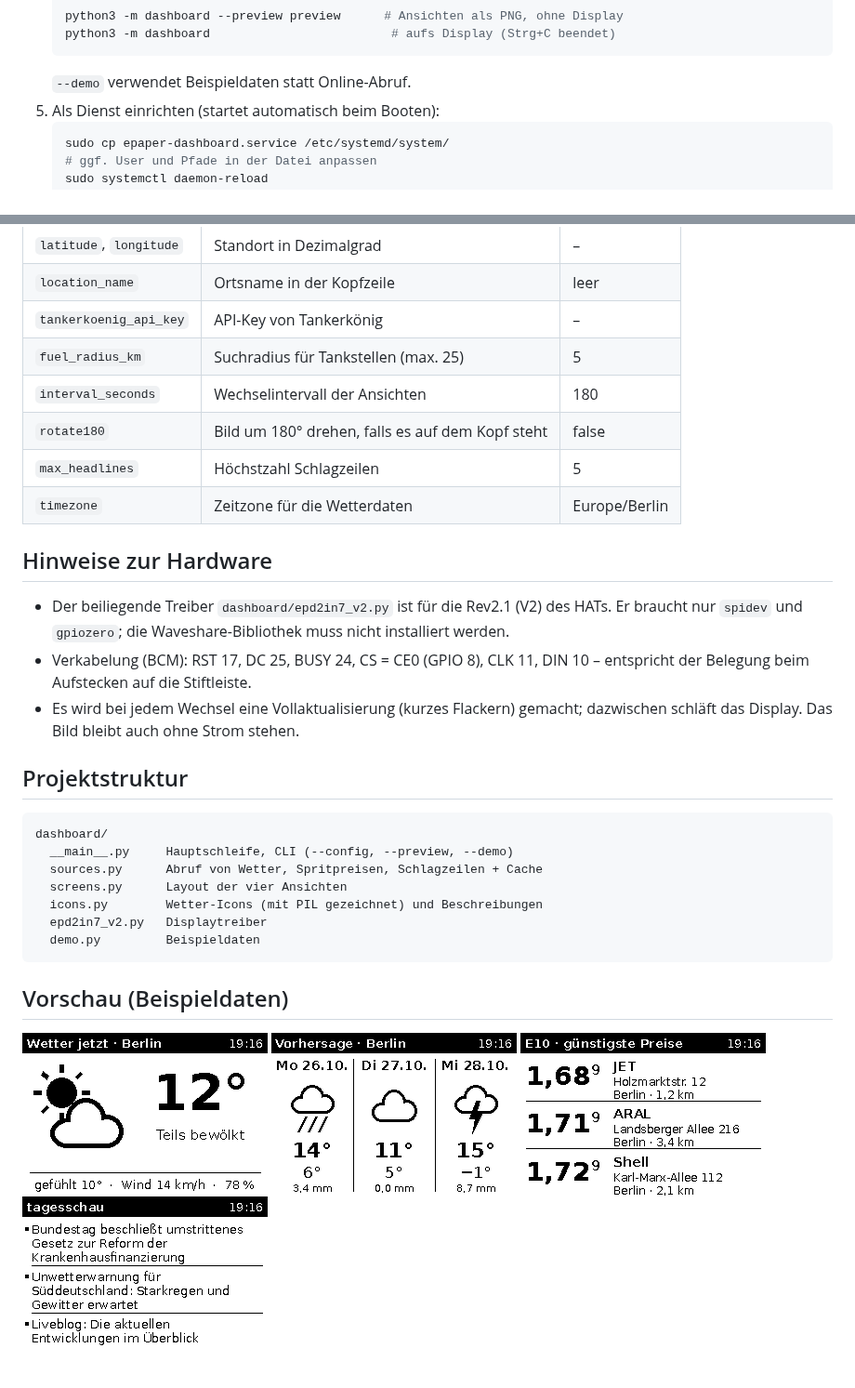
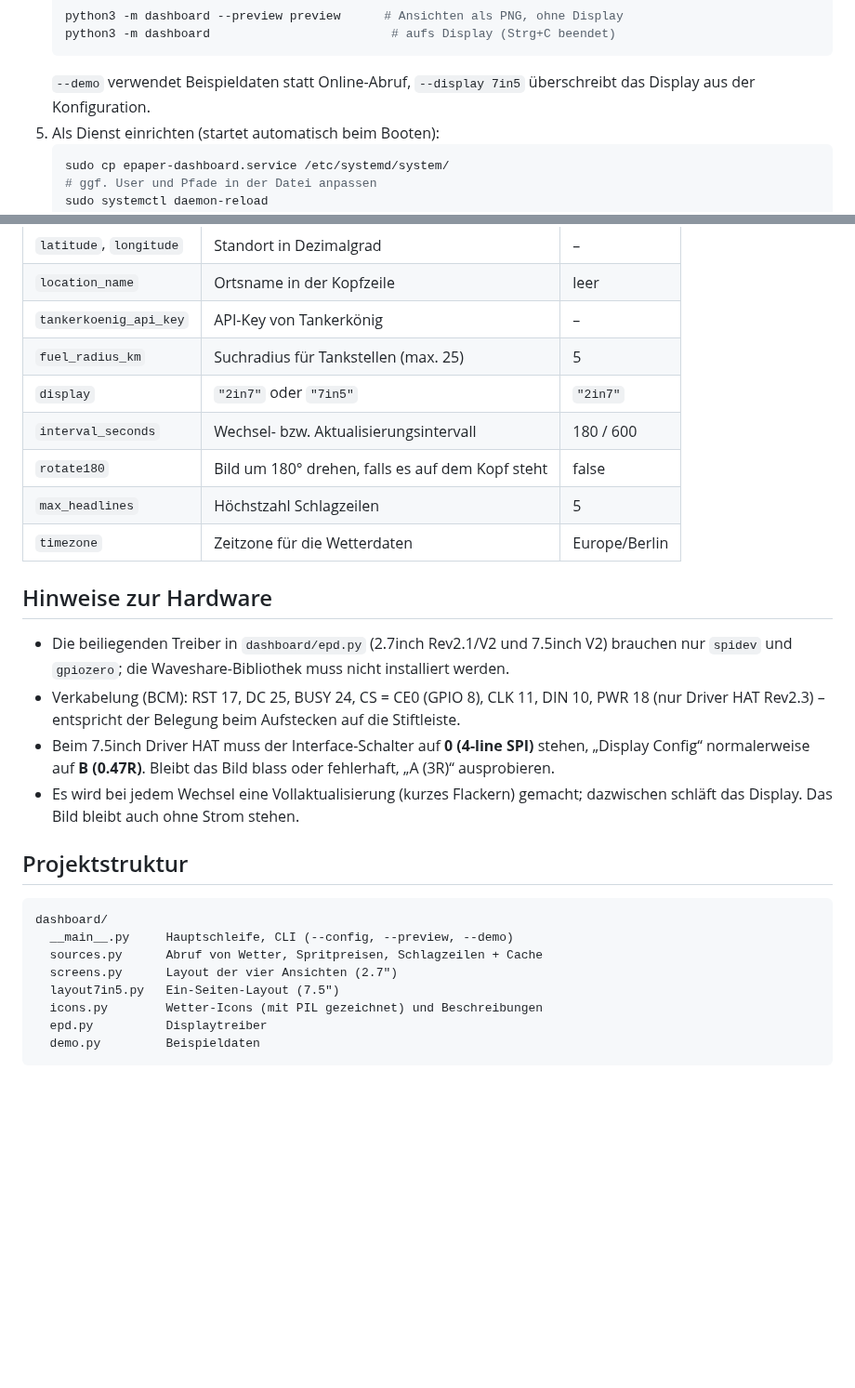
Before and after one commit to mohnstollen/epi, a Markdown page: README.md, 2 parts joined by grey strips. Shown at 93% size. GitHub-like rendering; pictures changed too: docs/1-wetter.png, docs/2-vorhersage.png, docs/3-sprit.png; blank space fills up the shorter version.

````diff
--- a/README.md
+++ b/README.md
@@ -55,7 +74,8 @@ Kopfzeile erscheint ein `!` vor der Uhrzeit.
    python3 -m dashboard --preview preview      # Ansichten als PNG, ohne Display
    python3 -m dashboard                         # aufs Display (Strg+C beendet)
    ```
-   `--demo` verwendet Beispieldaten statt Online-Abruf.
+   `--demo` verwendet Beispieldaten statt Online-Abruf, `--display 7in5`
+   überschreibt das Display aus der Konfiguration.
 5. Als Dienst einrichten (startet automatisch beim Booten):
    ```sh
    sudo cp epaper-dashboard.service /etc/systemd/system/
@@ -73,18 +93,23 @@ Kopfzeile erscheint ein `!` vor der Uhrzeit.
 | `location_name` | Ortsname in der Kopfzeile | leer |
 | `tankerkoenig_api_key` | API-Key von Tankerkönig | – |
 | `fuel_radius_km` | Suchradius für Tankstellen (max. 25) | 5 |
-| `interval_seconds` | Wechselintervall der Ansichten | 180 |
+| `display` | `"2in7"` oder `"7in5"` | `"2in7"` |
+| `interval_seconds` | Wechsel- bzw. Aktualisierungsintervall | 180 / 600 |
 | `rotate180` | Bild um 180° drehen, falls es auf dem Kopf steht | false |
 | `max_headlines` | Höchstzahl Schlagzeilen | 5 |
 | `timezone` | Zeitzone für die Wetterdaten | Europe/Berlin |
 
 ## Hinweise zur Hardware
 
-* Der beiliegende Treiber `dashboard/epd2in7_v2.py` ist für die Rev2.1 (V2)
-  des HATs. Er braucht nur `spidev` und `gpiozero`; die Waveshare-Bibliothek
+* Die beiliegenden Treiber in `dashboard/epd.py` (2.7inch Rev2.1/V2 und
+  7.5inch V2) brauchen nur `spidev` und `gpiozero`; die Waveshare-Bibliothek
   muss nicht installiert werden.
 * Verkabelung (BCM): RST 17, DC 25, BUSY 24, CS = CE0 (GPIO 8), CLK 11,
-  DIN 10 – entspricht der Belegung beim Aufstecken auf die Stiftleiste.
+  DIN 10, PWR 18 (nur Driver HAT Rev2.3) – entspricht der Belegung beim
+  Aufstecken auf die Stiftleiste.
+* Beim 7.5inch Driver HAT muss der Interface-Schalter auf **0 (4-line SPI)**
+  stehen, „Display Config“ normalerweise auf **B (0.47R)**. Bleibt das Bild
+  blass oder fehlerhaft, „A (3R)“ ausprobieren.
 * Es wird bei jedem Wechsel eine Vollaktualisierung (kurzes Flackern) gemacht;
   dazwischen schläft das Display. Das Bild bleibt auch ohne Strom stehen.
 
@@ -94,13 +119,9 @@ Kopfzeile erscheint ein `!` vor der Uhrzeit.
 dashboard/
   __main__.py     Hauptschleife, CLI (--config, --preview, --demo)
   sources.py      Abruf von Wetter, Spritpreisen, Schlagzeilen + Cache
-  screens.py      Layout der vier Ansichten
+  screens.py      Layout der vier Ansichten (2.7")
+  layout7in5.py   Ein-Seiten-Layout (7.5")
   icons.py        Wetter-Icons (mit PIL gezeichnet) und Beschreibungen
-  epd2in7_v2.py   Displaytreiber
+  epd.py          Displaytreiber
   demo.py         Beispieldaten
 ```
-
-## Vorschau (Beispieldaten)
-
-![Wetter](docs/1-wetter.png) ![Vorhersage](docs/2-vorhersage.png)
-![Sprit](docs/3-sprit.png) ![Nachrichten](docs/4-nachrichten.png)
````
Also changed, not shown: other parts of README.md (+23 -4 lines), docs/7in5-dashboard.png (added), 9 other files.
